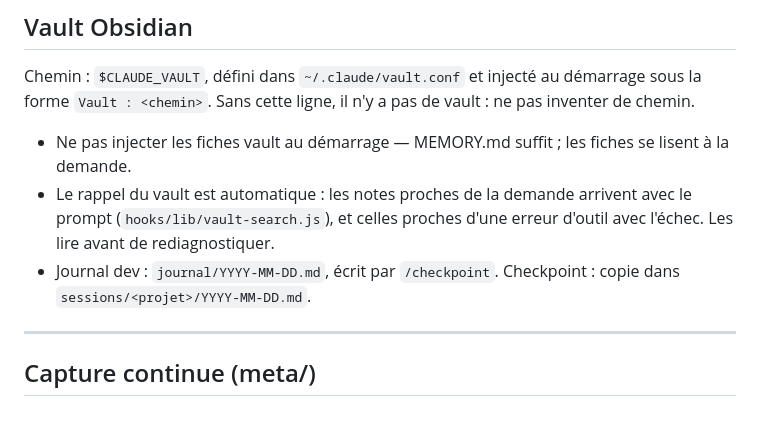
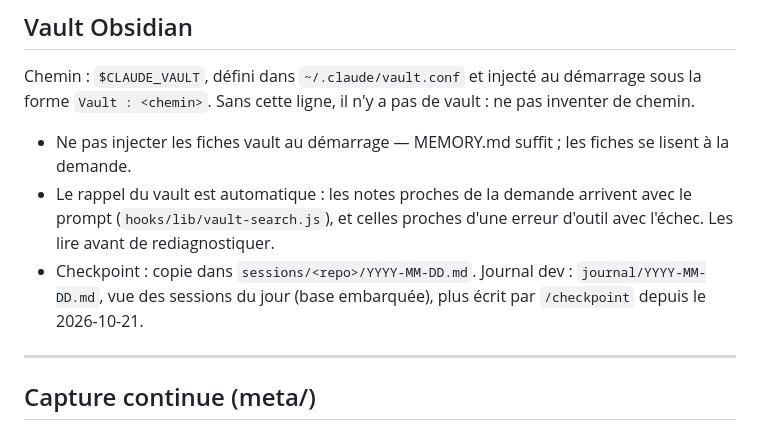
Before and after one commit to Grozef/claude-config, a Markdown page: CLAUDE.md, the part around the change. Rendered like a GitHub page.

```diff
--- a/CLAUDE.md
+++ b/CLAUDE.md
@@ -76,7 +76,7 @@ Chemin : `$CLAUDE_VAULT`, défini dans `~/.claude/vault.conf` et injecté au dé
 
 - Ne pas injecter les fiches vault au démarrage — MEMORY.md suffit ; les fiches se lisent à la demande.
 - Le rappel du vault est automatique : les notes proches de la demande arrivent avec le prompt (`hooks/lib/vault-search.js`), et celles proches d'une erreur d'outil avec l'échec. Les lire avant de rediagnostiquer.
-- Journal dev : `journal/YYYY-MM-DD.md`, écrit par `/checkpoint`. Checkpoint : copie dans `sessions/<projet>/YYYY-MM-DD.md`.
+- Checkpoint : copie dans `sessions/<repo>/YYYY-MM-DD.md`. Journal dev : `journal/YYYY-MM-DD.md`, vue des sessions du jour (base embarquée), plus écrit par `/checkpoint` depuis le 2026-10-21.
 
 ---
 
```
Also changed, not shown: skills/checkpoint/SKILL.md (+1 -1 lines).
